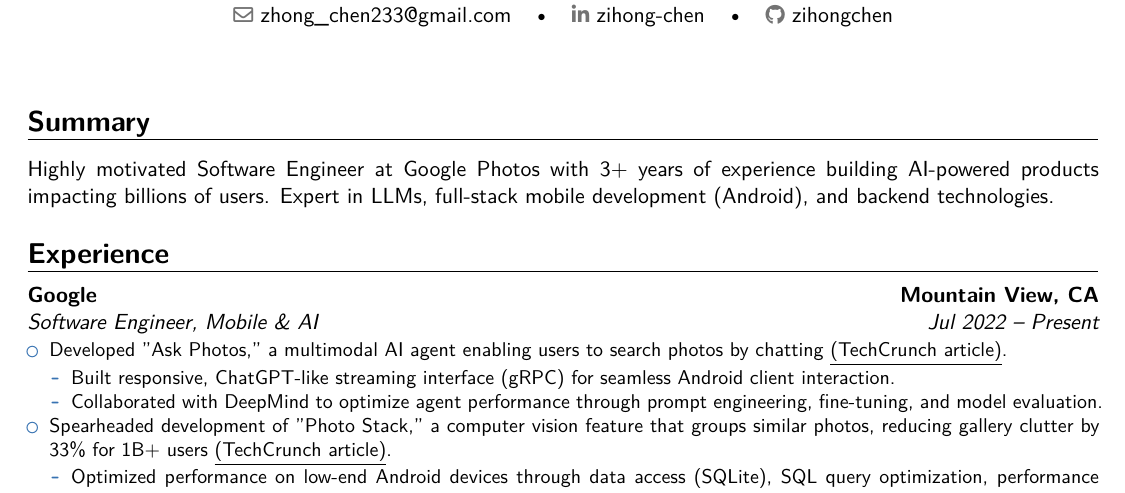
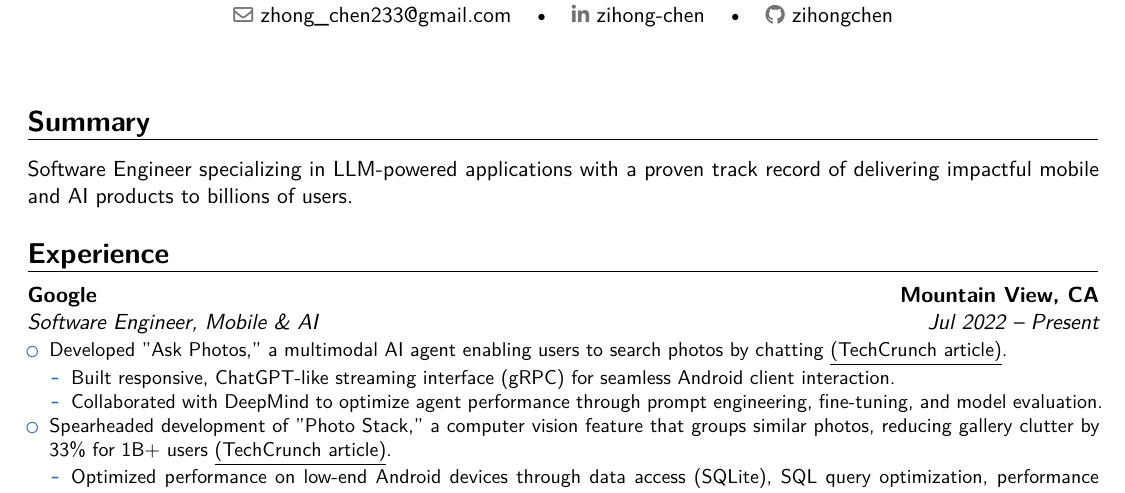
Before and after one commit to Vincex0/Resume, a LaTeX CV (resume.tex): part of the page, cut so that both start at the same text. Compiled offline with XeLaTeX.

Commit message:
change summary

```diff
--- a/resume.tex
+++ b/resume.tex
@@ -31,7 +31,7 @@
 
 \section{Summary}
 
-Highly motivated Software Engineer at Google Photos with 3+ years of experience building AI-powered products impacting billions of users. Expert in LLMs, full-stack mobile development (Android), and backend technologies.
+Software Engineer specializing in LLM-powered applications with a proven track record of delivering impactful mobile and AI products to billions of users.
 
 \section{Experience}
 
```
